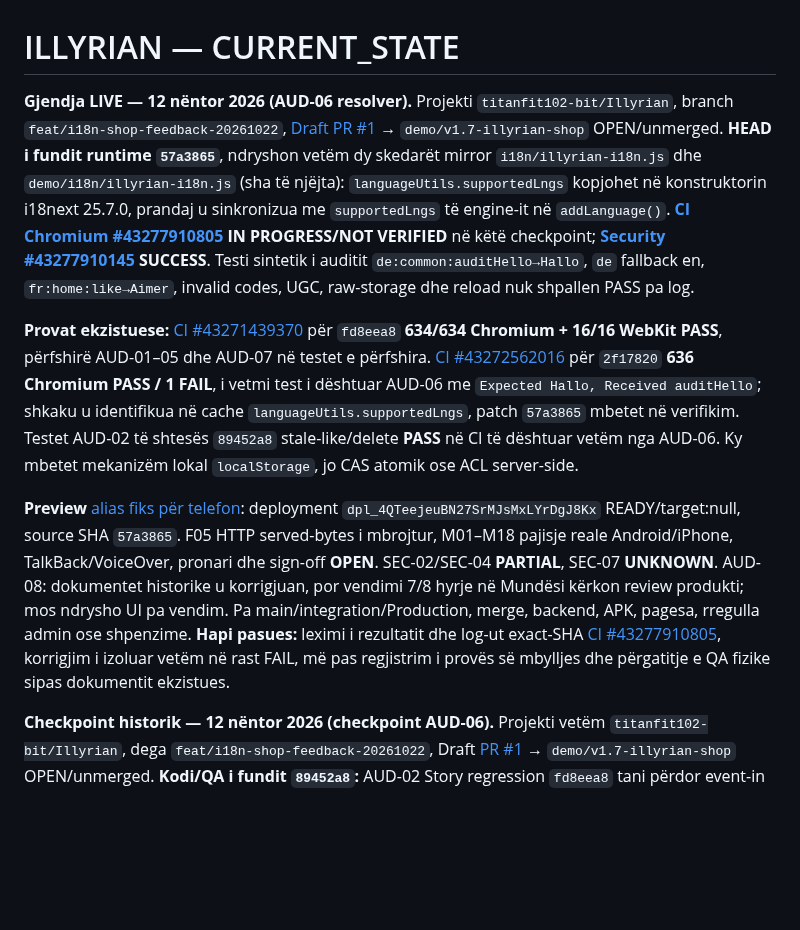
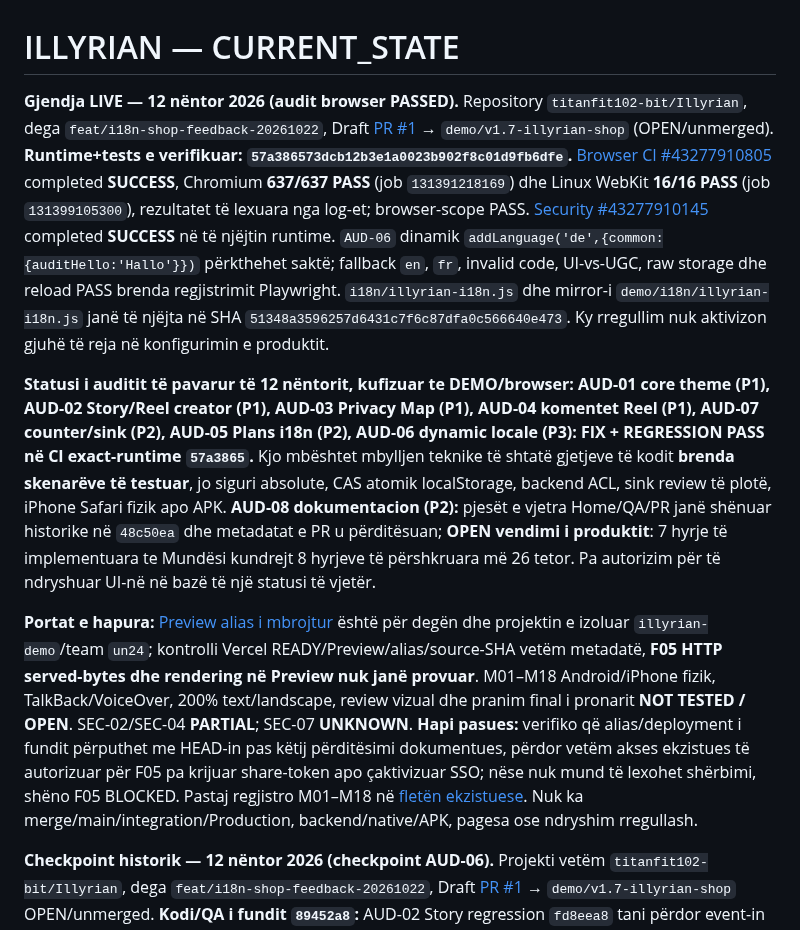
Before and after one commit to titanfit102-bit/Illyrian, a Markdown page: CURRENT_STATE.md, the part around the change. GitHub-like rendering; blank space fills up the shorter version.

```diff
--- a/CURRENT_STATE.md
+++ b/CURRENT_STATE.md
@@ -1,10 +1,10 @@
 # ILLYRIAN — CURRENT_STATE
 
-**Gjendja LIVE — 12 nëntor 2026 (AUD-06 resolver).** Projekti `titanfit102-bit/Illyrian`, branch `feat/i18n-shop-feedback-20261022`, [Draft PR #1](https://github.com/titanfit102-bit/Illyrian/pull/1) → `demo/v1.7-illyrian-shop` OPEN/unmerged. **HEAD i fundit runtime `57a3865`**, ndryshon vetëm dy skedarët mirror `i18n/illyrian-i18n.js` dhe `demo/i18n/illyrian-i18n.js` (sha të njëjta): `languageUtils.supportedLngs` kopjohet në konstruktorin i18next 25.7.0, prandaj u sinkronizua me `supportedLngs` të engine-it në `addLanguage()`. **[CI Chromium #43277910805](https://github.com/titanfit102-bit/Illyrian/actions/runs/43277910805) IN PROGRESS/NOT VERIFIED** në këtë checkpoint; **[Security #43277910145](https://github.com/titanfit102-bit/Illyrian/actions/runs/43277910145) SUCCESS**. Testi sintetik i auditit `de:common:auditHello→Hallo`, `de` fallback en, `fr:home:like→Aimer`, invalid codes, UGC, raw-storage dhe reload nuk shpallen PASS pa log.
+**Gjendja LIVE — 12 nëntor 2026 (audit browser PASSED).** Repository `titanfit102-bit/Illyrian`, dega `feat/i18n-shop-feedback-20261022`, Draft [PR #1](https://github.com/titanfit102-bit/Illyrian/pull/1) → `demo/v1.7-illyrian-shop` (OPEN/unmerged). **Runtime+tests e verifikuar: `57a386573dcb12b3e1a0023b902f8c01d9fb6dfe`.** [Browser CI #43277910805](https://github.com/titanfit102-bit/Illyrian/actions/runs/43277910805) completed **SUCCESS**, Chromium **637/637 PASS** (job `131391218169`) dhe Linux WebKit **16/16 PASS** (job `131399105300`), rezultatet të lexuara nga log-et; browser-scope PASS. [Security #43277910145](https://github.com/titanfit102-bit/Illyrian/actions/runs/43277910145) completed **SUCCESS** në të njëjtin runtime. `AUD-06` dinamik `addLanguage('de',{common:{auditHello:'Hallo'}})` përkthehet saktë; fallback `en`, `fr`, invalid code, UI-vs-UGC, raw storage dhe reload PASS brenda regjistrimit Playwright. `i18n/illyrian-i18n.js` dhe mirror-i `demo/i18n/illyrian-i18n.js` janë të njëjta në SHA `51348a3596257d6431c7f6c87dfa0c566640e473`. Ky rregullim nuk aktivizon gjuhë të reja në konfigurimin e produktit.
 
-**Provat ekzistuese:** [CI #43271439370](https://github.com/titanfit102-bit/Illyrian/actions/runs/43271439370) për `fd8eea8` **634/634 Chromium + 16/16 WebKit PASS**, përfshirë AUD-01–05 dhe AUD-07 në testet e përfshira. [CI #43272562016](https://github.com/titanfit102-bit/Illyrian/actions/runs/43272562016) për `2f17820` **636 Chromium PASS / 1 FAIL**, i vetmi test i dështuar AUD-06 me `Expected Hallo, Received auditHello`; shkaku u identifikua në cache `languageUtils.supportedLngs`, patch `57a3865` mbetet në verifikim. Testet AUD-02 të shtesës `89452a8` stale-like/delete **PASS** në CI të dështuar vetëm nga AUD-06. Ky mbetet mekanizëm lokal `localStorage`, jo CAS atomik ose ACL server-side.
+**Statusi i auditit të pavarur të 12 nëntorit, kufizuar te DEMO/browser:** **AUD-01 core theme (P1), AUD-02 Story/Reel creator (P1), AUD-03 Privacy Map (P1), AUD-04 komentet Reel (P1), AUD-07 counter/sink (P2), AUD-05 Plans i18n (P2), AUD-06 dynamic locale (P3): FIX + REGRESSION PASS në CI exact-runtime `57a3865`.** Kjo mbështet mbylljen teknike të shtatë gjetjeve të kodit **brenda skenarëve të testuar**, jo siguri absolute, CAS atomik localStorage, backend ACL, sink review të plotë, iPhone Safari fizik apo APK. **AUD-08 dokumentacion (P2):** pjesët e vjetra Home/QA/PR janë shënuar historike në `48c50ea` dhe metadatat e PR u përditësuan; **OPEN vendimi i produktit**: 7 hyrje të implementuara te Mundësi kundrejt 8 hyrjeve të përshkruara më 26 tetor. Pa autorizim për të ndryshuar UI-në në bazë të një statusi të vjetër.
 
-**Preview** [alias fiks për telefon](https://illyrian-demo-git-feat-i18n-shop-feedback-20261022-un24.vercel.app/): deployment `dpl_4QTeejeuBN27SrMJsMxLYrDgJ8Kx` READY/target:null, source SHA `57a3865`. F05 HTTP served-bytes i mbrojtur, M01–M18 pajisje reale Android/iPhone, TalkBack/VoiceOver, pronari dhe sign-off **OPEN**. SEC-02/SEC-04 **PARTIAL**, SEC-07 **UNKNOWN**. AUD-08: dokumentet historike u korrigjuan, por vendimi 7/8 hyrje në Mundësi kërkon review produkti; mos ndrysho UI pa vendim. Pa main/integration/Production, merge, backend, APK, pagesa, rregulla admin ose shpenzime. **Hapi pasues:** leximi i rezultatit dhe log-ut exact-SHA [CI #43277910805](https://github.com/titanfit102-bit/Illyrian/actions/runs/43277910805), korrigjim i izoluar vetëm në rast FAIL, më pas regjistrim i provës së mbylljes dhe përgatitje e QA fizike sipas dokumentit ekzistues.
+**Portat e hapura:** [Preview alias i mbrojtur](https://illyrian-demo-git-feat-i18n-shop-feedback-20261022-un24.vercel.app/) është për degën dhe projektin e izoluar `illyrian-demo`/team `un24`; kontrolli Vercel READY/Preview/alias/source-SHA vetëm metadatë, **F05 HTTP served-bytes dhe rendering në Preview nuk janë provuar**. M01–M18 Android/iPhone fizik, TalkBack/VoiceOver, 200% text/landscape, review vizual dhe pranim final i pronarit **NOT TESTED / OPEN**. SEC-02/SEC-04 **PARTIAL**; SEC-07 **UNKNOWN**. **Hapi pasues:** verifiko që alias/deployment i fundit përputhet me HEAD-in pas këtij përditësimi dokumentues, përdor vetëm akses ekzistues të autorizuar për F05 pa krijuar share-token apo çaktivizuar SSO; nëse nuk mund të lexohet shërbimi, shëno F05 BLOCKED. Pastaj regjistro M01–M18 në [fletën ekzistuese](docs/DEMO_V1_7_PHYSICAL_QA_SESSION.md). Nuk ka merge/main/integration/Production, backend/native/APK, pagesa ose ndryshim rregullash.
 
 **Checkpoint historik — 12 nëntor 2026 (checkpoint AUD-06).** Projekti vetëm `titanfit102-bit/Illyrian`, dega `feat/i18n-shop-feedback-20261022`, Draft [PR #1](https://github.com/titanfit102-bit/Illyrian/pull/1) → `demo/v1.7-illyrian-shop` OPEN/unmerged. **Kodi/QA i fundit `89452a8`:** AUD-02 Story regression `fd8eea8` tani përdor event-in ekzistues `v15-open` në vend të funksionit të paekspozuar `v15Creator`; dy regresione shtesë `89452a8` kontrollojnë stale like/delete të Reel. **AUD-06 `addLanguage()`:** commit-et `39dc361`/`e339c39` përditësojnë source+mirror i18n, reindex të frazave dinamike dhe `engine.options.supportedLngs`/language-utils resolver. Regresioni sintetik `de → Hallo`, fallback anglisht, kodi invalid, `fr → Aimer`, UI-vs-UGC dhe reload kontrollon kontratën pa shtuar gjuhë prodhimi. **[Browser CI #43272278142](https://github.com/titanfit102-bit/Illyrian/actions/runs/43272278142) IN PROGRESS / NOT VERIFIED** për `89452a8`; **[Security #43272278128](https://github.com/titanfit102-bit/Illyrian/actions/runs/43272278128) SUCCESS**. Preview i izoluar `illyrian-demo`/team `un24`: `dpl_H81S2tCgj4nk8PSuyuG4f58tZRAE` READY/target:null/source `89452a8`, [alias fiks](https://illyrian-demo-git-feat-i18n-shop-feedback-20261022-un24.vercel.app/); F05 served-bytes/HTTP aktual jo i provuar.
 
```
Also changed, not shown: docs/DEMO_V1_7_PHYSICAL_QA_SESSION.md (+8 -0 lines), docs/security/SECURITY_REGISTER.md (+4 -0 lines).
